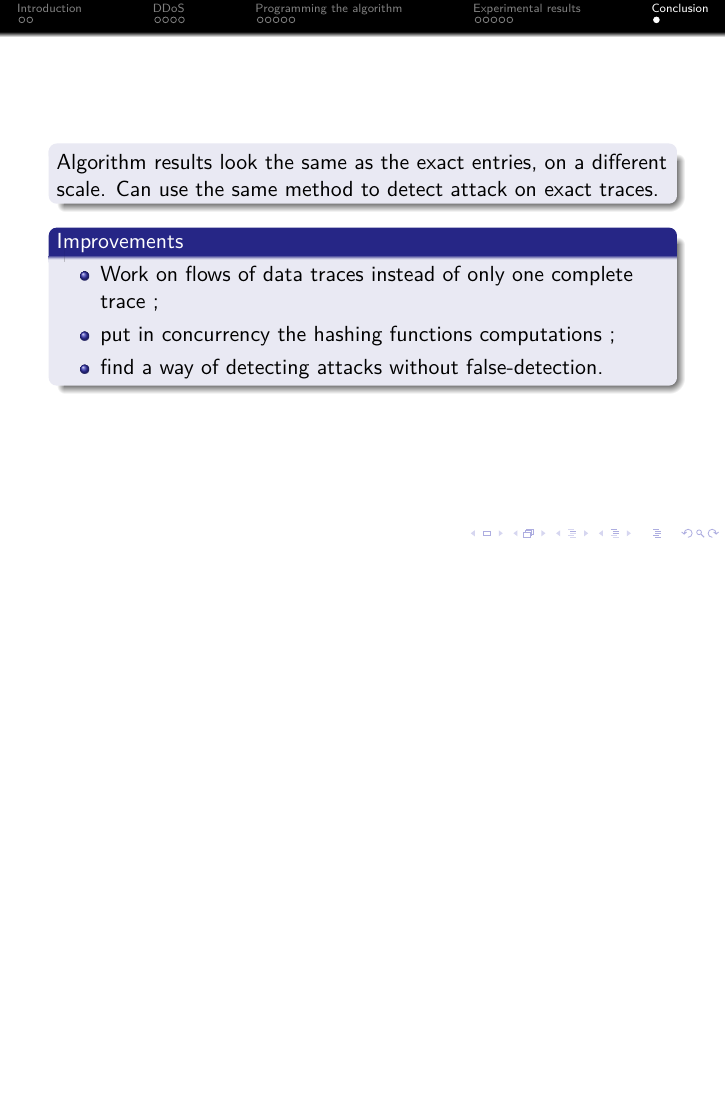
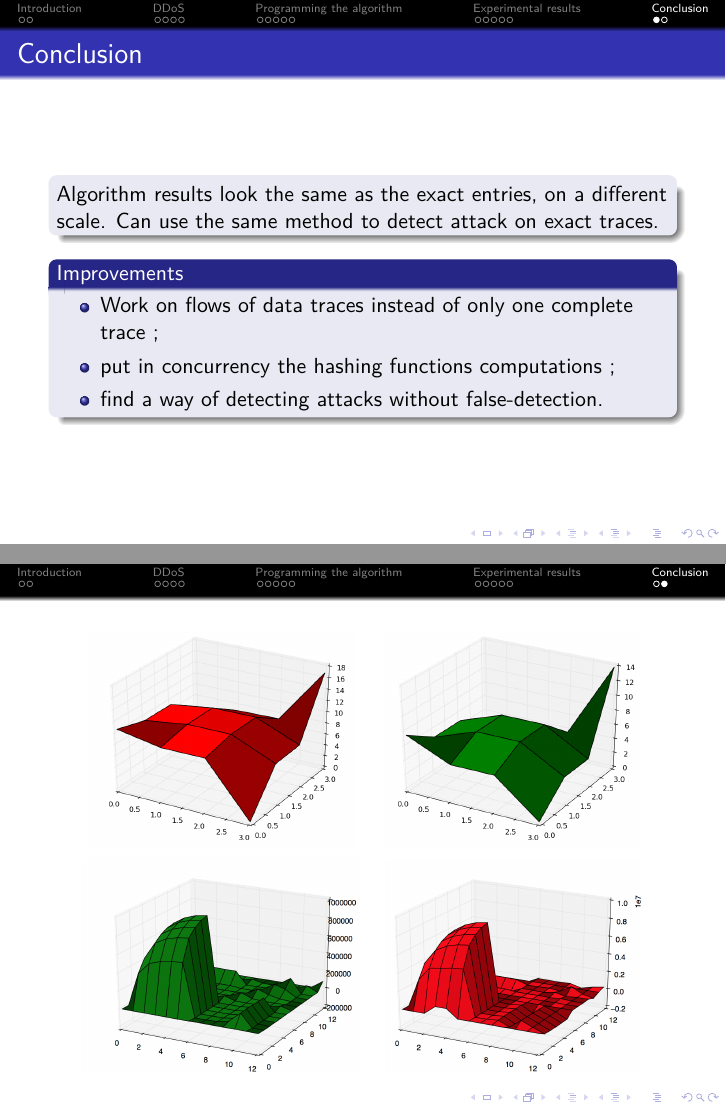
Before and after one commit to SimonBi/project_IRESI, LaTeX slides (rapport/iresi_slides.tex): page 17 of 17 before the commit and pages 17 and 18 of 18 after it, the two joined at a grey line, the shorter picture padded with empty space. Compiled offline with pdfLaTeX.

Commit message:
Slides - Adding take away

```diff
--- a/rapport/iresi_slides.tex
+++ b/rapport/iresi_slides.tex
@@ -311,7 +311,7 @@ where $a_i, b_i$ are randomly generated in $\lbrace 1 \dots t-1 \rbrace$ for $a_
 
 \section*{Conclusion}
 
-	\begin{frame}
+	\begin{frame}{Conclusion}
 		\begin{block}{}
 			Algorithm results look the same as the exact entries, on a different scale. Can use the same method to detect attack on exact traces.
 		\end{block}
@@ -325,6 +325,18 @@ where $a_i, b_i$ are randomly generated in $\lbrace 1 \dots t-1 \rbrace$ for $a_
 		\end{block}
 	\end{frame}
 
+	\begin{frame} % Take Away
+	\center
+
+	\begin{tabular}{cc}
+	\includegraphics[scale=0.22]{realtests_sketchmin1.png} & 			 	\includegraphics[scale=0.22]{realtests_real1.png} \\
+
+	\includegraphics[scale=0.14]{generated_real.png} &
+	\includegraphics[scale=0.14]{generated_sk.png} \\
+	\end{tabular}
+
+	\end{frame}
+
 
 
 \end{document}
```
